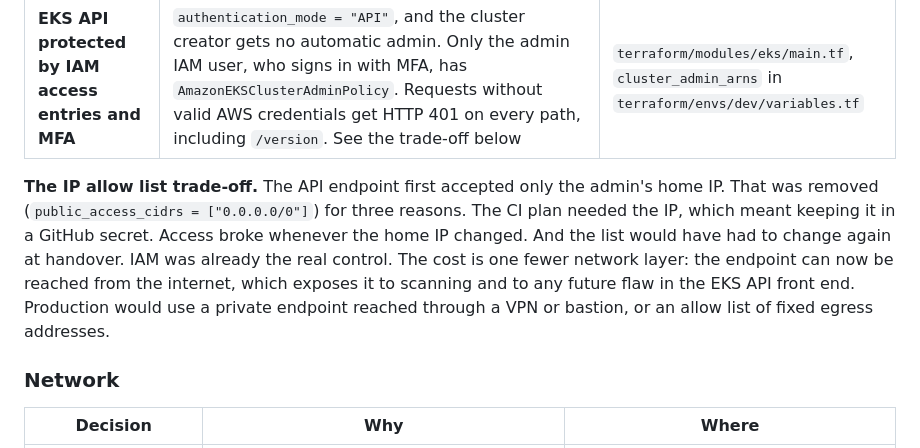
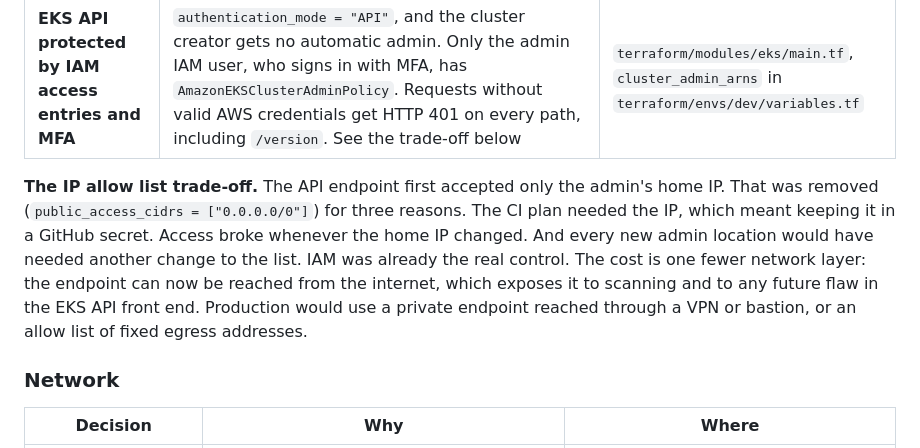
Before and after one commit to helinpatel926-collab/medibook, a Markdown page: docs/security.md, the part around the change. GitHub-like rendering.

```diff
--- a/docs/security.md
+++ b/docs/security.md
@@ -14,7 +14,7 @@ This page lists the security decisions in MediBook, why each was made and where
 | **IRSA per add-on** | The load balancer controller, External Secrets, Fluent Bit and the EBS CSI driver each have their own role. Each role trusts exactly one service account (`system:serviceaccount:<namespace>:<name>`, audience `sts.amazonaws.com`). External Secrets may read only the five MediBook secrets and the RDS admin secret. Fluent Bit may only write to `/medibook/dev/services`. The load balancer controller has the official v3.5.0 policy, and the EBS CSI driver has the AWS managed policy. The VPC CNI still uses the node role (`AmazonEKS_CNI_Policy`). The app pods have no AWS access at all (`automountServiceAccountToken: false`). In a test, a service account with a copied role annotation was refused | `terraform/modules/irsa-role/`, `terraform/envs/dev/iam.tf`, `terraform/modules/eks/irsa.tf` |
 | **EKS API protected by IAM access entries and MFA** | `authentication_mode = "API"`, and the cluster creator gets no automatic admin. Only the admin IAM user, who signs in with MFA, has `AmazonEKSClusterAdminPolicy`. Requests without valid AWS credentials get HTTP 401 on every path, including `/version`. See the trade-off below | `terraform/modules/eks/main.tf`, `cluster_admin_arns` in `terraform/envs/dev/variables.tf` |
 
-**The IP allow list trade-off.** The API endpoint first accepted only the admin's home IP. That was removed (`public_access_cidrs = ["0.0.0.0/0"]`) for three reasons. The CI plan needed the IP, which meant keeping it in a GitHub secret. Access broke whenever the home IP changed. And the list would have had to change again at handover. IAM was already the real control. The cost is one fewer network layer: the endpoint can now be reached from the internet, which exposes it to scanning and to any future flaw in the EKS API front end. Production would use a private endpoint reached through a VPN or bastion, or an allow list of fixed egress addresses.
+**The IP allow list trade-off.** The API endpoint first accepted only the admin's home IP. That was removed (`public_access_cidrs = ["0.0.0.0/0"]`) for three reasons. The CI plan needed the IP, which meant keeping it in a GitHub secret. Access broke whenever the home IP changed. And every new admin location would have needed another change to the list. IAM was already the real control. The cost is one fewer network layer: the endpoint can now be reached from the internet, which exposes it to scanning and to any future flaw in the EKS API front end. Production would use a private endpoint reached through a VPN or bastion, or an allow list of fixed egress addresses.
 
 ### Network
 
```
Also changed, not shown: README.md (+0 -1 lines).
